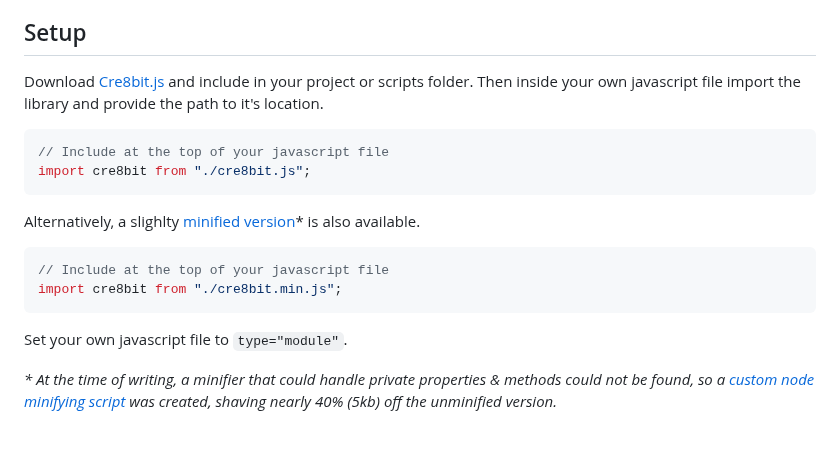
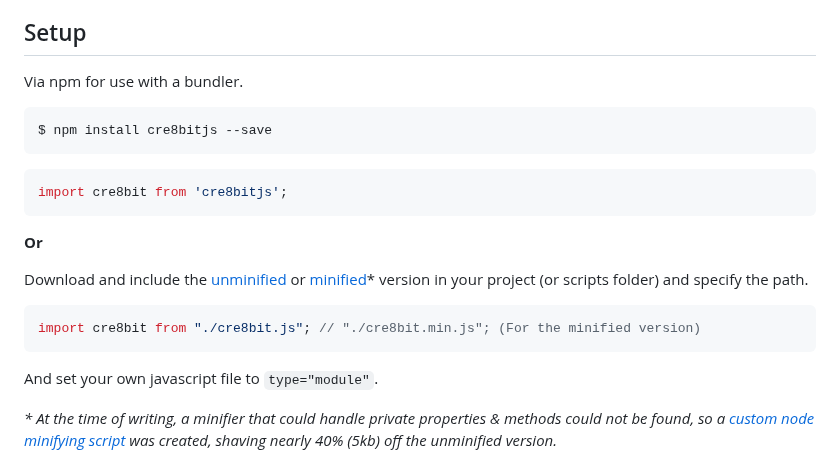
Before and after one commit to daveknights/cre8bit, a Markdown page: README.md, the part around the change. GitHub-like rendering; blank space fills up the shorter version.

Commit message:
Add npm install instructions to README.md

````diff
--- a/README.md
+++ b/README.md
@@ -3,18 +3,20 @@
 
 Cre8bitJS is a lightweight Javascript library that adds 8bit style retro video game characters to your web page as svgs. These are created dynamically allowing for customisation.
 ## Setup
-Download [Cre8bit.js](https://github.com/daveknights/cre8bit/blob/main/Cre8bit.js) and include in your project or scripts folder.
-Then inside your own javascript file import the library and provide the path to it's location.
+Via npm for use with a bundler.
+```
+$ npm install cre8bitjs --save
+```
 ```javascript
-// Include at the top of your javascript file
-import cre8bit from "./cre8bit.js";
+import cre8bit from 'cre8bitjs';
 ```
-Alternatively, a slighlty [ minified version](https://github.com/daveknights/cre8bit/blob/main/Cre8bit.min.js)* is also available.
+**Or**
+
+Download and include the [unminified](https://github.com/daveknights/cre8bit/blob/main/Cre8bit.js) or [minified](https://github.com/daveknights/cre8bit/blob/main/Cre8bit.min.js)* version in your project (or scripts folder) and specify the path.
 ```javascript
-// Include at the top of your javascript file
-import cre8bit from "./cre8bit.min.js";
+import cre8bit from "./cre8bit.js"; // "./cre8bit.min.js"; (For the minified version)
 ```
-Set your own javascript file to `type="module"`.
+And set your own javascript file to `type="module"`.
 
 _* At the time of writing, a minifier that could handle private properties & methods could not be found,
 so a [custom node minifying script](https://gist.github.com/daveknights/7e6124184c5d49f8498d6fa91fb21181) was created, shaving nearly 40% (5kb) off the unminified version._
````
